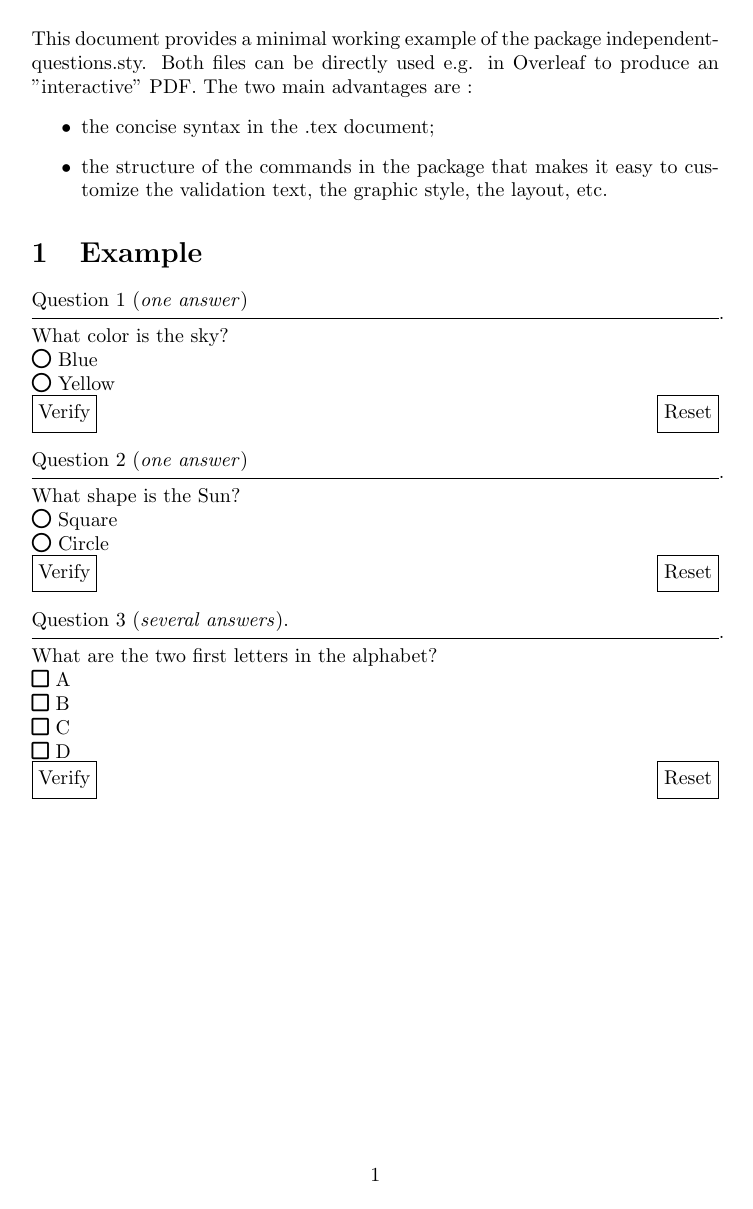
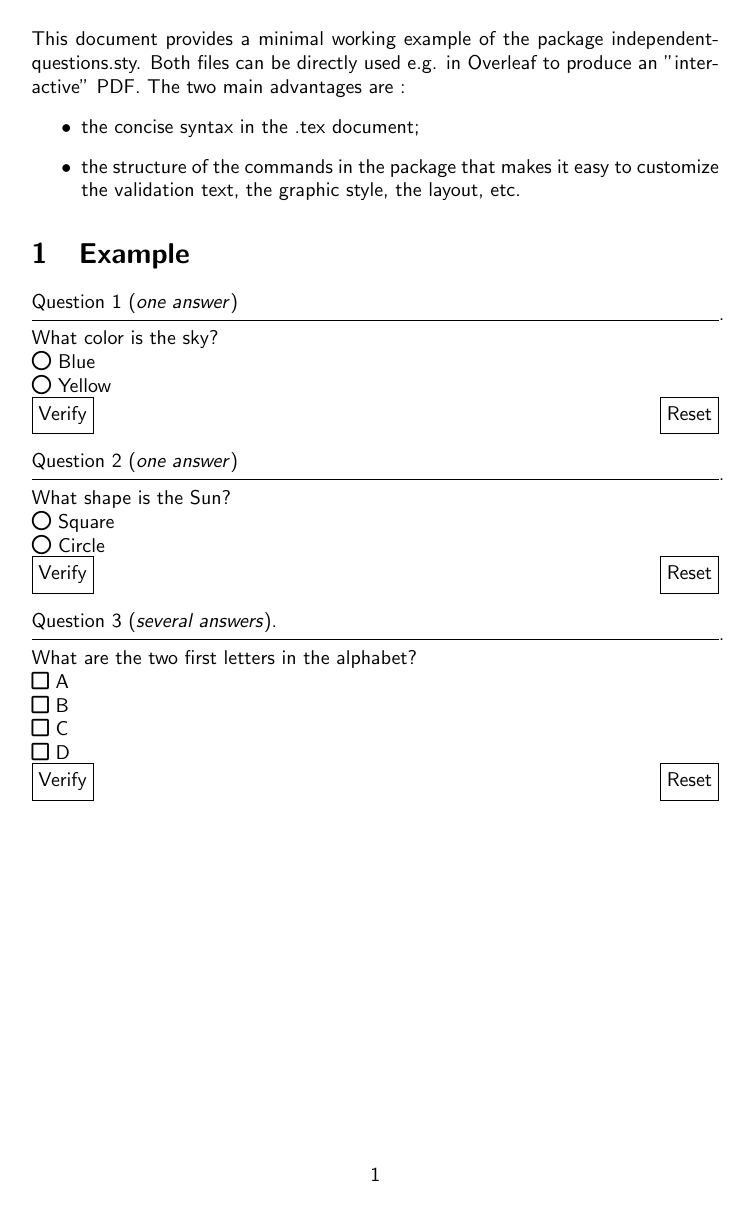
Before and after one commit to PitchouChristou/LaTeX, a LaTeX problem sheet (Quizzes/example.tex): the whole page. Compiled offline with pdfLaTeX.

Commit message:
Update example.tex
Change font, remove unnecessary \usepackage

```diff
--- a/Quizzes/example.tex
+++ b/Quizzes/example.tex
@@ -5,7 +5,6 @@
 % MIT licence
 %%%%%%%%%%%%%%%%%%%%%%%%%
 
-\usepackage{expl3}
 \usepackage{ocgx2}
 \usepackage{fontawesome5}
 \usepackage{xcolor}
@@ -13,6 +12,7 @@
 \usepackage{independent-questions}
 \parindent=0pt
 
+\renewcommand{\familydefault}{\sfdefault} % Best font
 \begin{document}
 
 This document provides a minimal working example of the package independent-questions.sty.
```
